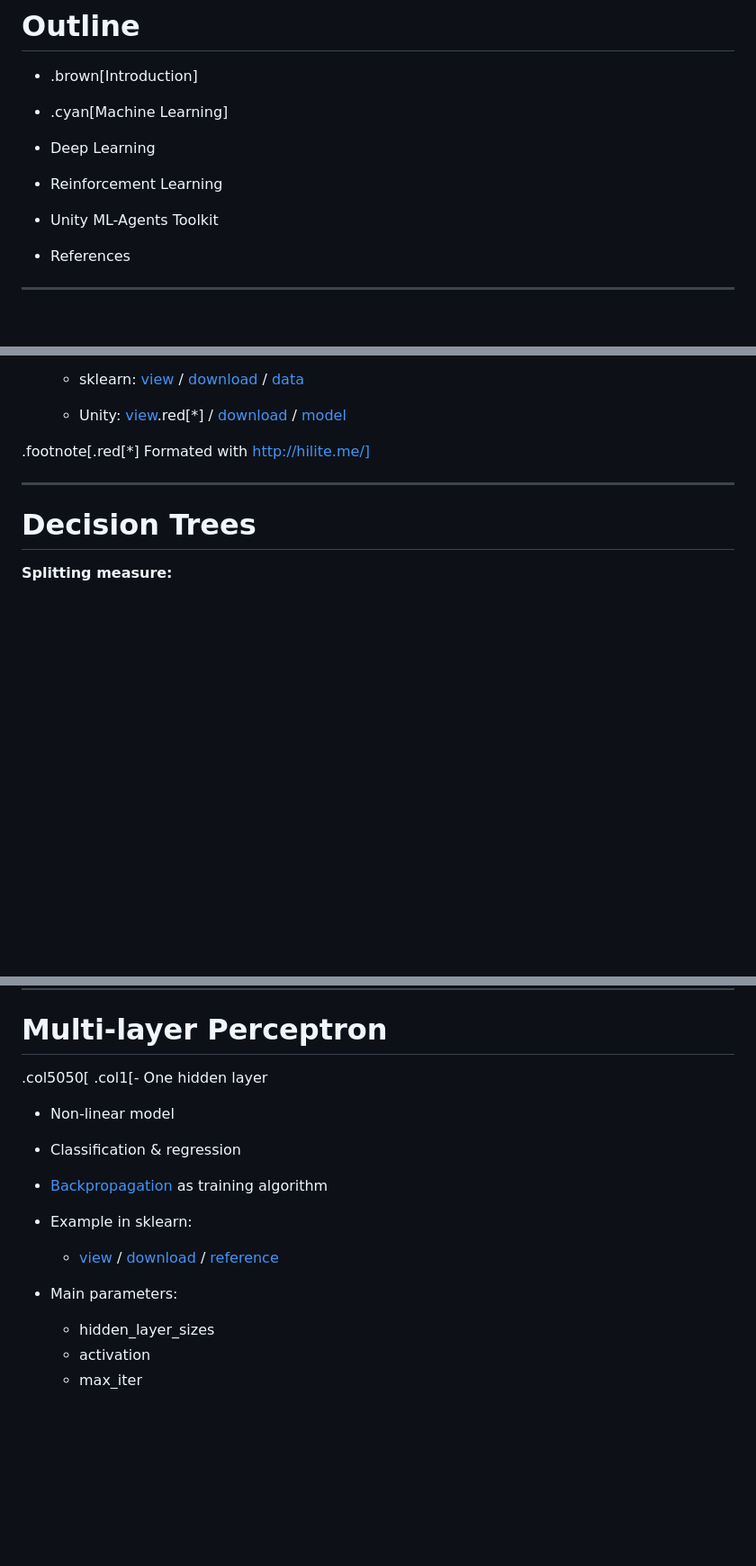
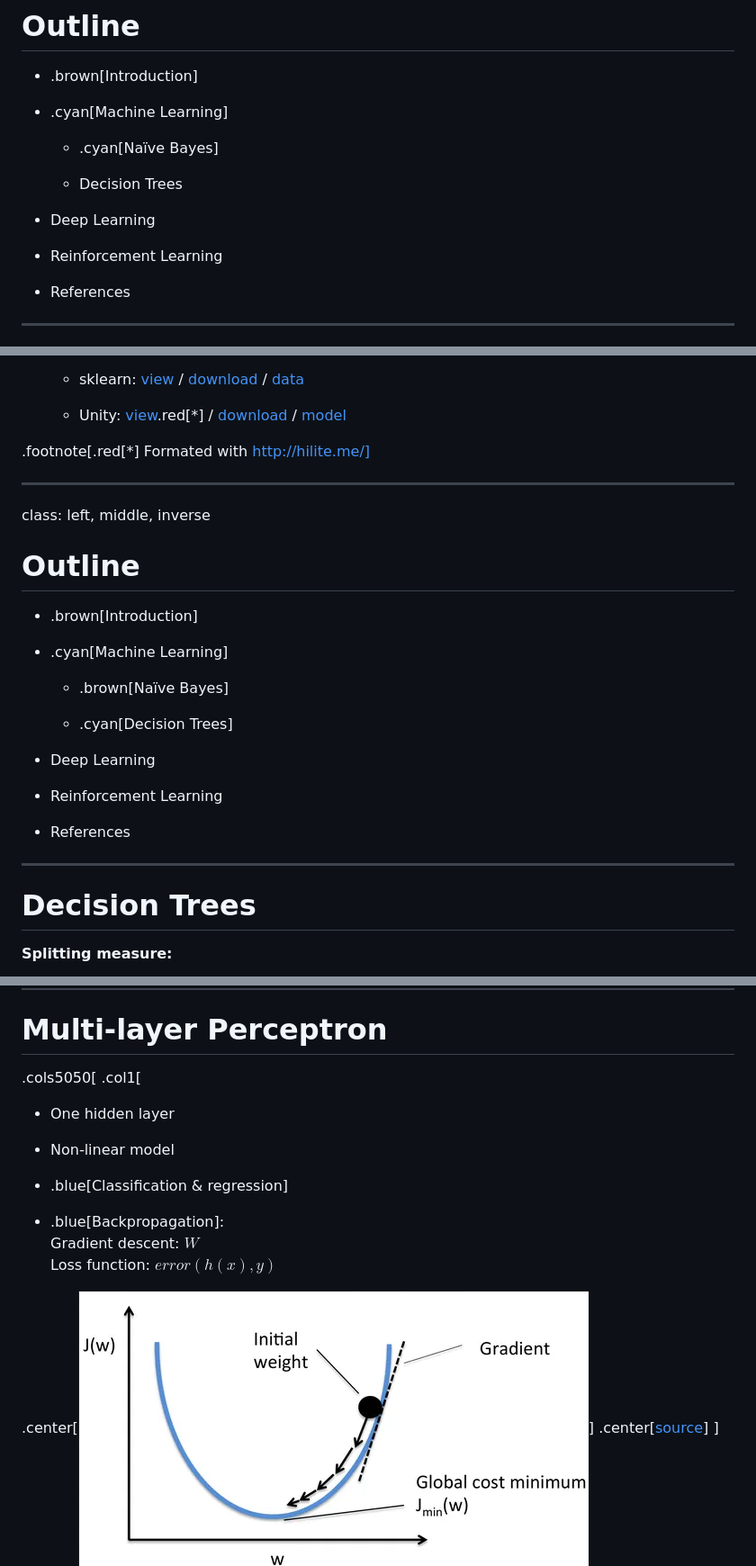
Before and after one commit to gebakx/ml-games, a Markdown page: readme.md, 3 parts joined by grey strips. Shown: that part at 90% size. GitHub-like rendering; pictures changed too: figures/GradientDescent.png (added); blank space fills up the shorter version.

```diff
--- a/readme.md
+++ b/readme.md
@@ -240,11 +238,13 @@ class: left, middle, inverse
 
 * .cyan[Machine Learning]
 
+  - .cyan[Naïve Bayes]
+
+  - Decision Trees
+
 * Deep Learning
 
 * Reinforcement Learning
-
-* Unity ML-Agents Toolkit
 
 * References
 
@@ -418,6 +418,26 @@ $$\cdot \exp\left(-\frac{(12.1-40.75)^2}{2\cdot 1734.605}\right)=0.00669$$
   - Unity: [view](codes/gnbjson2.html).red[*] / [download](codes/gnbjson.cs) / [model](codes/tir.json)
 
 .footnote[.red[*] Formated with http://hilite.me/]
+
+
+---
+class: left, middle, inverse
+
+# Outline
+
+* .brown[Introduction]
+
+* .cyan[Machine Learning]
+
+  - .brown[Naïve Bayes]
+
+  - .cyan[Decision Trees]
+
+* Deep Learning
+
+* Reinforcement Learning
+
+* References
 
 ---
 
@@ -766,22 +794,19 @@ $$w_i'=w_i+\eta(h(x)-y)$$
 
 # Multi-layer Perceptron
 
-.col5050[
-.col1[- One hidden layer
+.cols5050[
+.col1[
+- One hidden layer
 
 - Non-linear model
 
-- Classification & regression
+- .blue[Classification & regression]
 
-- [Backpropagation](https://en.wikipedia.org/wiki/Backpropagation) as training algorithm
+- .blue[Backpropagation]: <br>
+Gradient descent: $W$ <br>
+Loss function: $error(h(x),y)$
 
-- Example in sklearn:
-  - [view](codes/nn-sklearn.html) / [download](codes/nn-sklearn.ipynb) / [reference](https://scikit-learn.org/stable/modules/generated/sklearn.neural_network.MLPClassifier.html#sklearn.neural_network.MLPClassifier)
-
-- Main parameters:
-  - hidden_layer_sizes
-  - activation
-  - max_iter
-
+.center[![:scale 90%](figures/GradientDescent.png)]
+.center[[source](http://tuxar.uk/brief-introduction-artificial-neural-networks/)]
 ]
 .col2[
```
Also changed, not shown: other parts of readme.md (+174 -46 lines), figures/cars.gif (added), figures/overfitting.png (added), figures/simpleNN.png (added), 4 other files.
